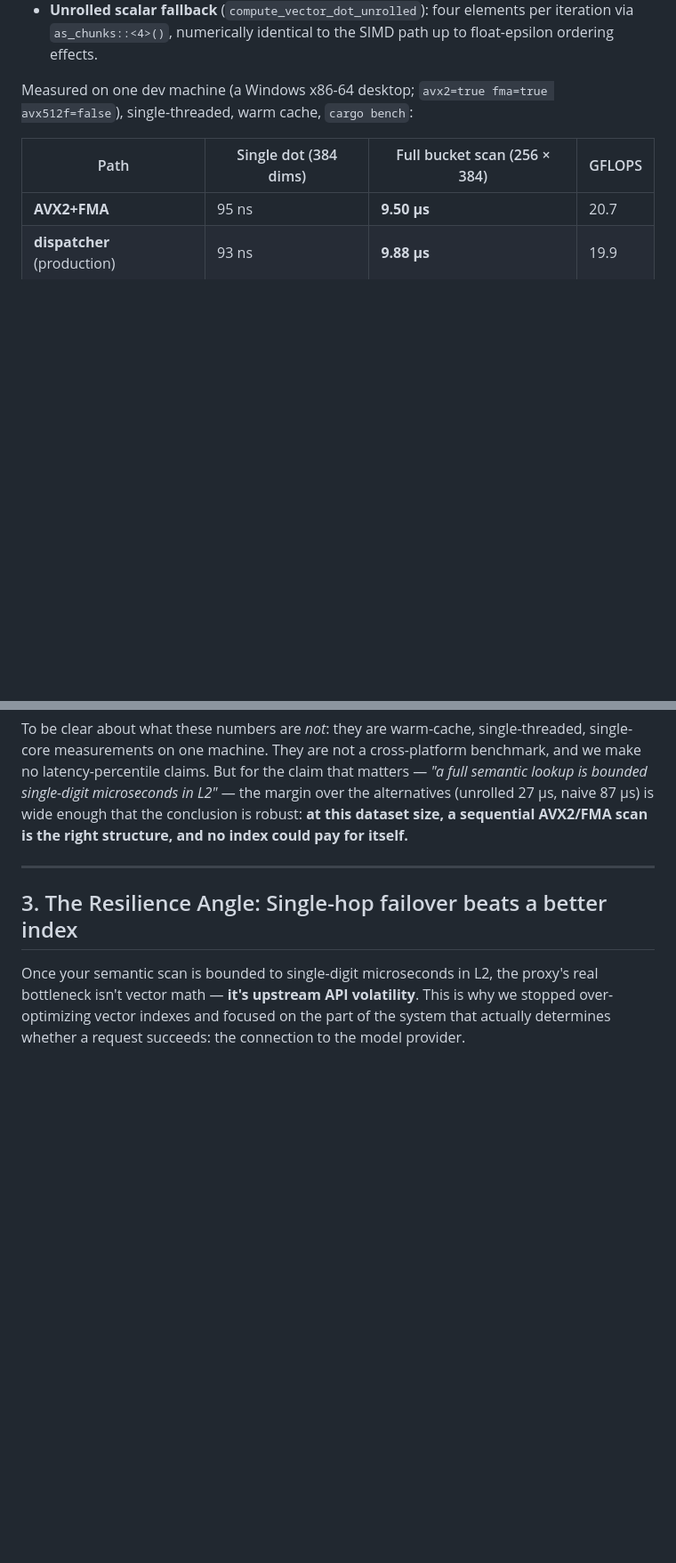
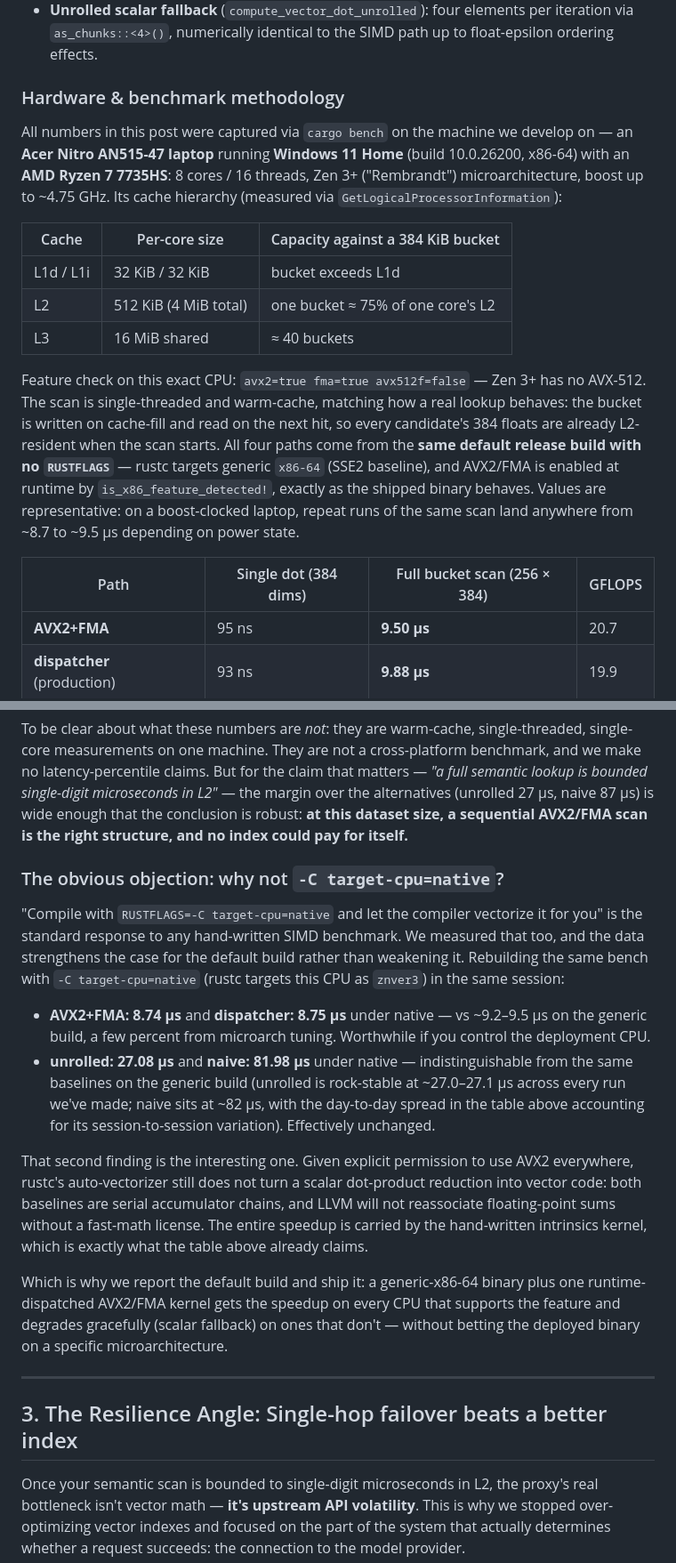
Before and after one commit to sidsri14/stack-intercept, a Markdown page: blog/why-we-skipped-hnsw.md, 2 parts joined by grey strips. Shown at 89% size. Drawn GitHub-style; blank space fills up the shorter version.

Commit message:
docs: add hardware/methodology to HNSW-rejection post
Capture the exact benchmark host (Acer Nitro AN515-47, AMD Ryzen 7
7735HS, Windows 11 10.0.26200) with its measured cache hierarchy, and
add the -C target-cpu=native comparison that shows rustc does not
auto-vectorize the scalar baselines even when permitted.

Co-Authored-By: Claude Sonnet 4.6 <noreply@anthropic.com>

```diff
--- a/blog/why-we-skipped-hnsw.md
+++ b/blog/why-we-skipped-hnsw.md
@@ -53,7 +53,17 @@ No copy-pasted benchmark body, no drift between "benchmark code" and "shipped co
 - **AVX2/FMA path** (`compute_vector_dot_avx2`): gated on `#[target_feature(enable = "avx2,fma")]`, selected only when both features are detected at runtime, and uses fused multiply-add accumulation (`_mm256_fmadd_ps` — 8 `f32` lanes, one rounding per `a·b+c`).
 - **Unrolled scalar fallback** (`compute_vector_dot_unrolled`): four elements per iteration via `as_chunks::<4>()`, numerically identical to the SIMD path up to float-epsilon ordering effects.
 
-Measured on one dev machine (a Windows x86-64 desktop; `avx2=true fma=true avx512f=false`), single-threaded, warm cache, `cargo bench`:
+### Hardware & benchmark methodology
+
+All numbers in this post were captured via `cargo bench` on the machine we develop on — an **Acer Nitro AN515-47 laptop** running **Windows 11 Home** (build 10.0.26200, x86-64) with an **AMD Ryzen 7 7735HS**: 8 cores / 16 threads, Zen 3+ ("Rembrandt") microarchitecture, boost up to ~4.75 GHz. Its cache hierarchy (measured via `GetLogicalProcessorInformation`):
+
+| Cache | Per-core size | Capacity against a 384 KiB bucket |
+|---|---|---|
+| L1d / L1i | 32 KiB / 32 KiB | bucket exceeds L1d |
+| L2 | 512 KiB (4 MiB total) | one bucket ≈ 75% of one core's L2 |
+| L3 | 16 MiB shared | ≈ 40 buckets |
+
+Feature check on this exact CPU: `avx2=true fma=true avx512f=false` — Zen 3+ has no AVX-512. The scan is single-threaded and warm-cache, matching how a real lookup behaves: the bucket is written on cache-fill and read on the next hit, so every candidate's 384 floats are already L2-resident when the scan starts. All four paths come from the **same default release build with no `RUSTFLAGS`** — rustc targets generic `x86-64` (SSE2 baseline), and AVX2/FMA is enabled at runtime by `is_x86_feature_detected!`, exactly as the shipped binary behaves. Values are representative: on a boost-clocked laptop, repeat runs of the same scan land anywhere from ~8.7 to ~9.5 µs depending on power state.
 
 | Path | Single dot (384 dims) | Full bucket scan (256 × 384) | GFLOPS |
 |---|---|---|---|
@@ -69,6 +79,17 @@ Reading the numbers:
 - The runtime dispatcher costs ~0.4 µs per scan (9.88 vs 9.50 µs) — the price of `is_x86_feature_detected!` on every call. For a per-request lookup that runs at most a handful of times, that's noise; we keep the production entry point simple and safe.
 
 To be clear about what these numbers are *not*: they are warm-cache, single-threaded, single-core measurements on one machine. They are not a cross-platform benchmark, and we make no latency-percentile claims. But for the claim that matters — *"a full semantic lookup is bounded single-digit microseconds in L2"* — the margin over the alternatives (unrolled 27 µs, naive 87 µs) is wide enough that the conclusion is robust: **at this dataset size, a sequential AVX2/FMA scan is the right structure, and no index could pay for itself.**
+
+### The obvious objection: why not `-C target-cpu=native`?
+
+"Compile with `RUSTFLAGS=-C target-cpu=native` and let the compiler vectorize it for you" is the standard response to any hand-written SIMD benchmark. We measured that too, and the data strengthens the case for the default build rather than weakening it. Rebuilding the same bench with `-C target-cpu=native` (rustc targets this CPU as `znver3`) in the same session:
+
+- **AVX2+FMA: 8.74 µs** and **dispatcher: 8.75 µs** under native — vs ~9.2–9.5 µs on the generic build, a few percent from microarch tuning. Worthwhile if you control the deployment CPU.
+- **unrolled: 27.08 µs** and **naive: 81.98 µs** under native — indistinguishable from the same baselines on the generic build (unrolled is rock-stable at ~27.0–27.1 µs across every run we've made; naive sits at ~82 µs, with the day-to-day spread in the table above accounting for its session-to-session variation). Effectively unchanged.
+
+That second finding is the interesting one. Given explicit permission to use AVX2 everywhere, rustc's auto-vectorizer still does not turn a scalar dot-product reduction into vector code: both baselines are serial accumulator chains, and LLVM will not reassociate floating-point sums without a fast-math license. The entire speedup is carried by the hand-written intrinsics kernel, which is exactly what the table above already claims.
+
+Which is why we report the default build and ship it: a generic-x86-64 binary plus one runtime-dispatched AVX2/FMA kernel gets the speedup on every CPU that supports the feature and degrades gracefully (scalar fallback) on ones that don't — without betting the deployed binary on a specific microarchitecture.
 
 ---
 
```
